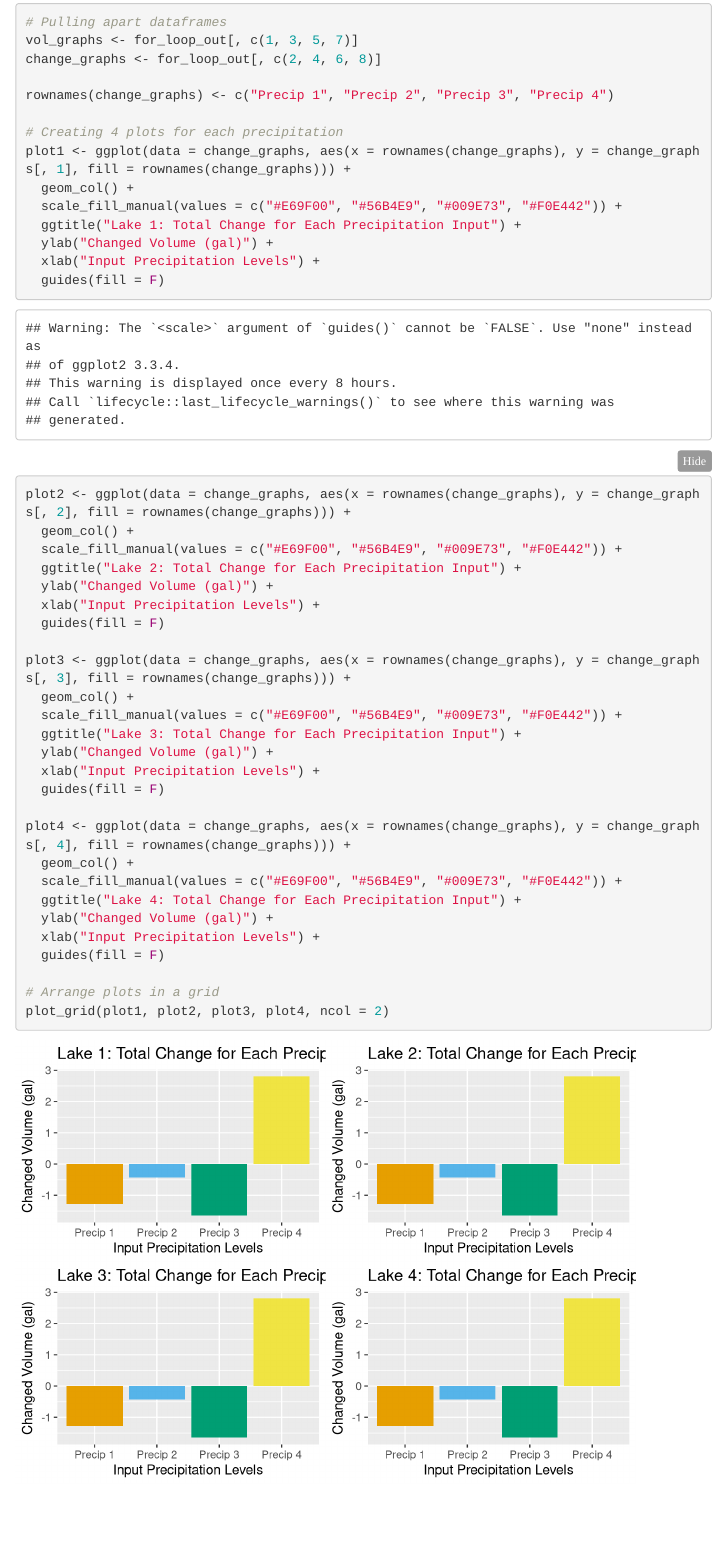
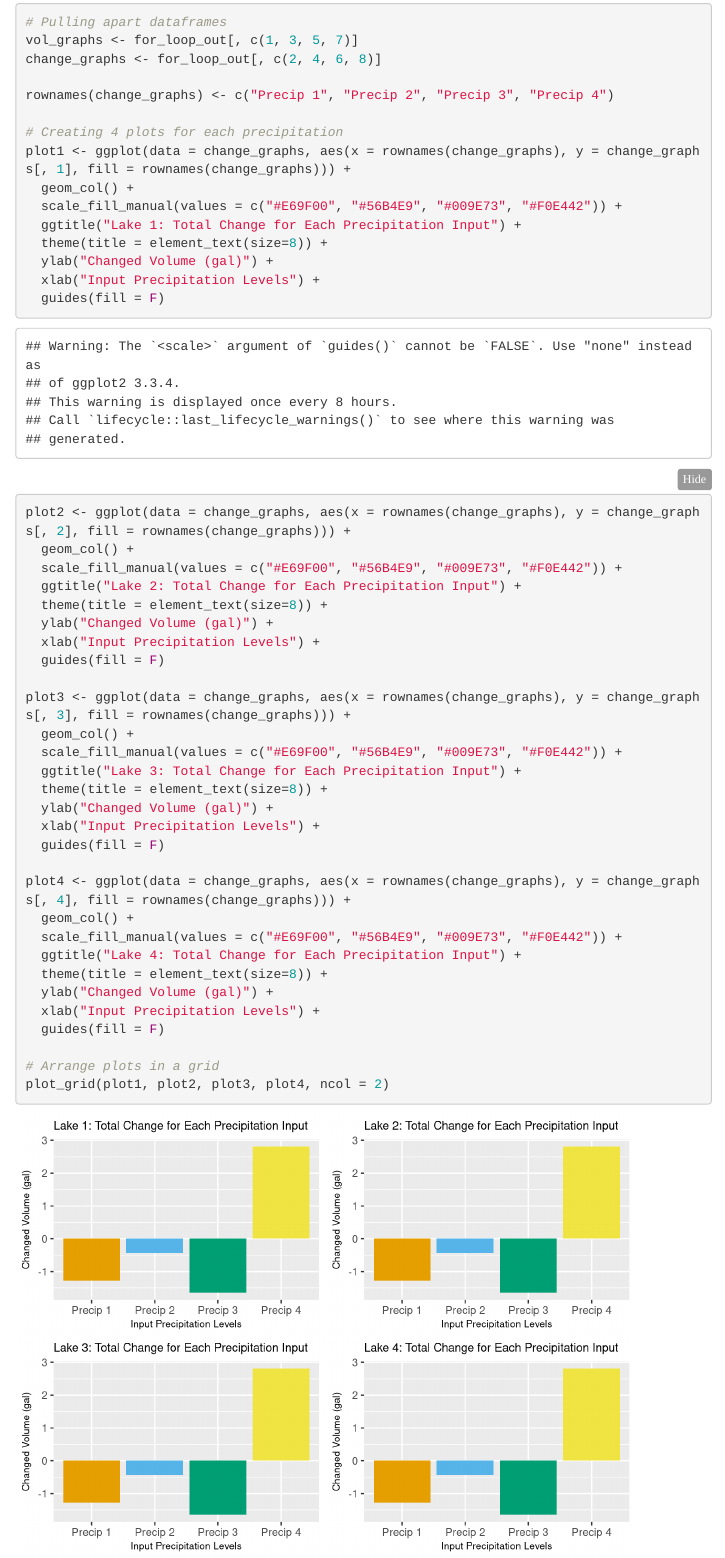
Before and after one commit to aliaajina/assignment_5_ajina_leiker, an R Markdown document (Assignment/assignment_5_leiker_ajina.Rmd): the page in a window 1100 px wide, from 3050 px down. Rendered offline with R 4.5, knitr and Pandoc, with nearby package versions; code that draws random numbers runs with fixed seeds of ours; menus at the side of the page are left out.

Commit message:
editing title size

```diff
--- a/Assignment/assignment_5_leiker_ajina.Rmd
+++ b/Assignment/assignment_5_leiker_ajina.Rmd
@@ -134,6 +134,7 @@ plot1 <- ggplot(data = change_graphs, aes(x = rownames(change_graphs), y = chang
   geom_col() +
   scale_fill_manual(values = c("#E69F00", "#56B4E9", "#009E73", "#F0E442")) +
   ggtitle("Lake 1: Total Change for Each Precipitation Input") +
+  theme(title = element_text(size=8)) +
   ylab("Changed Volume (gal)") +
   xlab("Input Precipitation Levels") +
   guides(fill = F)
@@ -142,6 +143,7 @@ plot2 <- ggplot(data = change_graphs, aes(x = rownames(change_graphs), y = chang
   geom_col() +
   scale_fill_manual(values = c("#E69F00", "#56B4E9", "#009E73", "#F0E442")) +
   ggtitle("Lake 2: Total Change for Each Precipitation Input") +
+  theme(title = element_text(size=8)) +
   ylab("Changed Volume (gal)") +
   xlab("Input Precipitation Levels") +
   guides(fill = F)
@@ -150,6 +152,7 @@ plot3 <- ggplot(data = change_graphs, aes(x = rownames(change_graphs), y = chang
   geom_col() +
   scale_fill_manual(values = c("#E69F00", "#56B4E9", "#009E73", "#F0E442")) +
   ggtitle("Lake 3: Total Change for Each Precipitation Input") +
+  theme(title = element_text(size=8)) +
   ylab("Changed Volume (gal)") +
   xlab("Input Precipitation Levels") +
   guides(fill = F)
@@ -158,6 +161,7 @@ plot4 <- ggplot(data = change_graphs, aes(x = rownames(change_graphs), y = chang
   geom_col() +
   scale_fill_manual(values = c("#E69F00", "#56B4E9", "#009E73", "#F0E442")) +
   ggtitle("Lake 4: Total Change for Each Precipitation Input") +
+  theme(title = element_text(size=8)) +
   ylab("Changed Volume (gal)") +
   xlab("Input Precipitation Levels") +
   guides(fill = F)
```
Also changed, not shown: Assignment/assignment_5_leiker_ajina.html.
